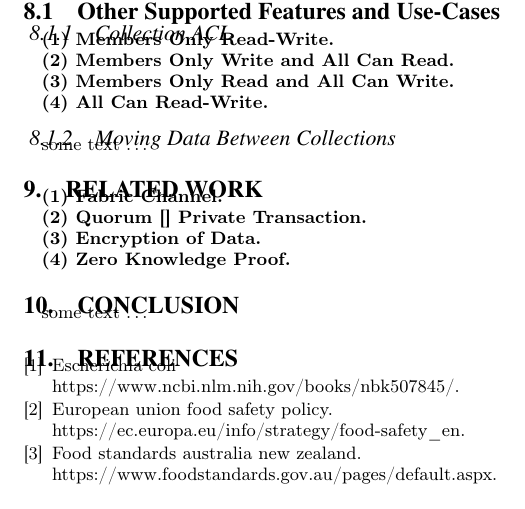
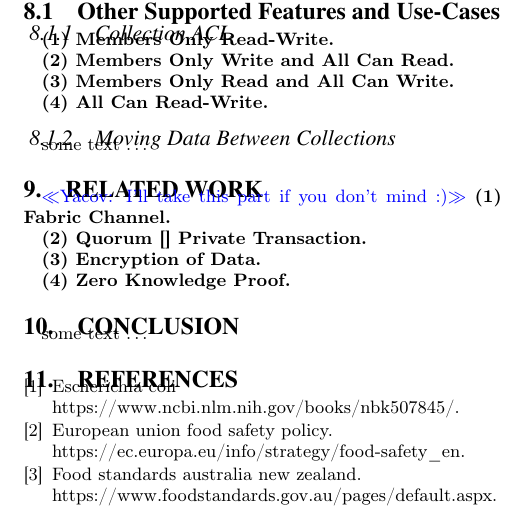
Before and after one commit to cendhu/pvtdata-paper, a LaTeX document (paper.tex, which reads sections/related-work.tex): part of page 6 of 6, cut so that both start at the same text. Compiled offline with pdfLaTeX.

Commit message:
related work comment
Signed-off-by: yacovm <yacovm@il.ibm.com>

```diff
--- a/sections/related-work.tex
+++ b/sections/related-work.tex
@@ -1,4 +1,5 @@
 \section{Related Work}
+\yacov{I'll take this part if you don't mind $:)$}
 \textbf{(1) Fabric Channel.}
 \par
 \textbf{(2) Quorum~\cite{} Private Transaction.}
```
